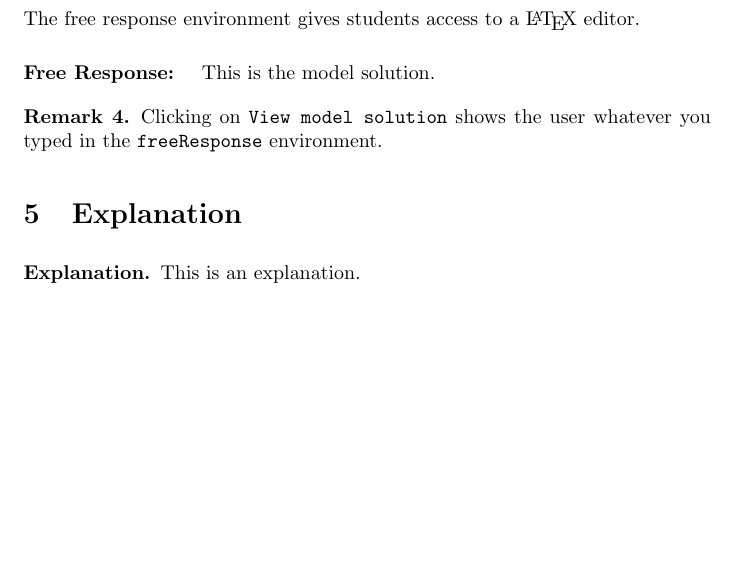
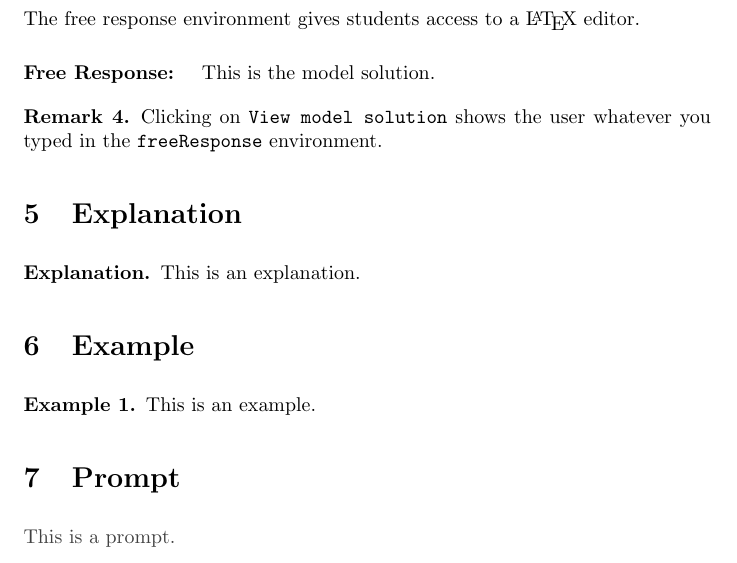
Before and after one commit to nbloomf/ximera, a LaTeX document (answertypes/answerTypes.tex): part of page 3 of 3, cut so that both start at the same text, the shorter picture padded with empty space. Compiled offline with pdfLaTeX.

Commit message:
Add Prompt section

```diff
--- a/answertypes/answerTypes.tex
+++ b/answertypes/answerTypes.tex
@@ -126,3 +125,13 @@ This is an explanation.
 \begin{example}
 This is an example.
 \end{example}
+
+
+\section{Prompt}
+
+\begin{prompt}
+This is a prompt.
+\end{prompt}
+
+
+\end{document}
```
Also changed, not shown: answertypes/answerTypes.tex (1 more changed lines).
